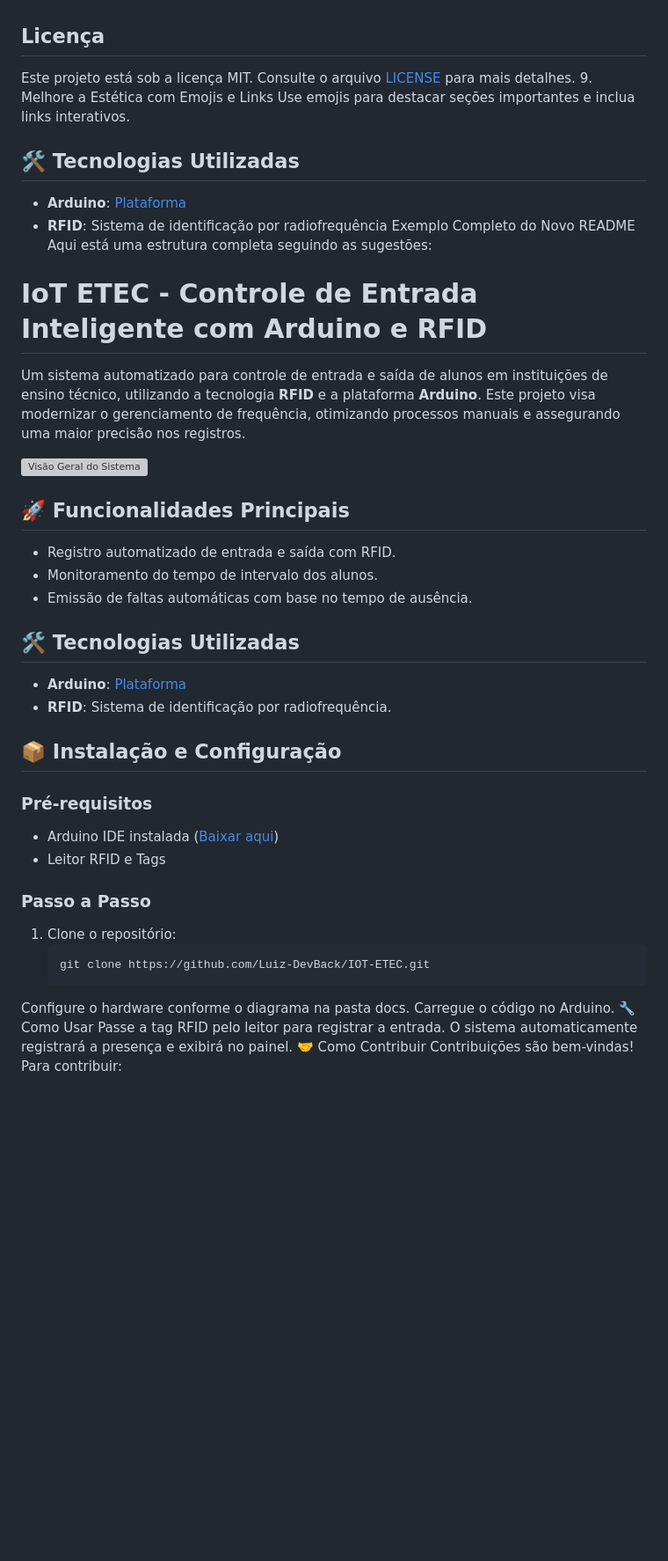
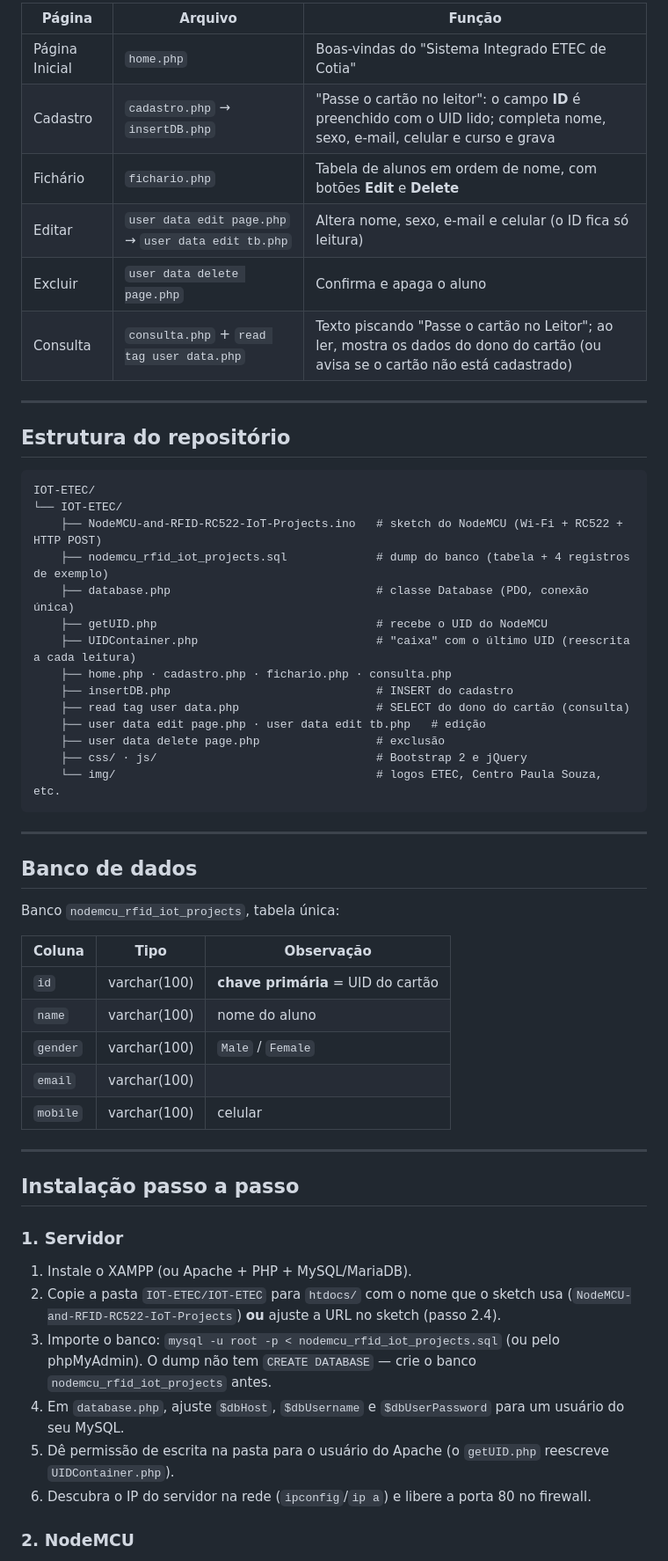
Before and after one commit to Luiz-DevBack/IOT-ETEC, a Markdown page: README.md, the part around one of its changes. Shown at 88% size. Rendered like a GitHub page; blank space fills up the shorter version; grey boxes are pictures that could not be loaded.

````diff
--- a/README.md
+++ b/README.md
@@ -66,48 +84,62 @@ Inclua uma seção de licença clara no final.
 
+| Página | Arquivo | Função |
+|--------|---------|--------|
+| Página Inicial | `home.php` | Boas-vindas do "Sistema Integrado ETEC de Cotia" |
+| Cadastro | `cadastro.php` → `insertDB.php` | "Passe o cartão no leitor": o campo **ID** é preenchido com o UID lido; completa nome, sexo, e-mail, celular e curso e grava |
+| Fichário | `fichario.php` | Tabela de alunos em ordem de nome, com botões **Edit** e **Delete** |
+| Editar | `user data edit page.php` → `user data edit tb.php` | Altera nome, sexo, e-mail e celular (o ID fica só leitura) |
+| Excluir | `user data delete page.php` | Confirma e apaga o aluno |
+| Consulta | `consulta.php` + `read tag user data.php` | Texto piscando "Passe o cartão no Leitor"; ao ler, mostra os dados do dono do cartão (ou avisa se o cartão não está cadastrado) |
 
-## Licença
-Este projeto está sob a licença MIT. Consulte o arquivo [LICENSE](LICENSE) para mais detalhes.
-9. Melhore a Estética com Emojis e Links
-Use emojis para destacar seções importantes e inclua links interativos.
+---
 
+## Estrutura do repositório
 
-## 🛠 Tecnologias Utilizadas
-- **Arduino**: [Plataforma](https://www.arduino.cc)
-- **RFID**: Sistema de identificação por radiofrequência
-Exemplo Completo do Novo README
-Aqui está uma estrutura completa seguindo as sugestões:
+```
+IOT-ETEC/
+└── IOT-ETEC/
+    ├── NodeMCU-and-RFID-RC522-IoT-Projects.ino   # sketch do NodeMCU (Wi-Fi + RC522 + HTTP POST)
+    ├── nodemcu_rfid_iot_projects.sql             # dump do banco (tabela + 4 registros de exemplo)
+    ├── database.php                              # classe Database (PDO, conexão única)
+    ├── getUID.php                                # recebe o UID do NodeMCU
+    ├── UIDContainer.php                          # "caixa" com o último UID (reescrita a cada leitura)
+    ├── home.php · cadastro.php · fichario.php · consulta.php
+    ├── insertDB.php                              # INSERT do cadastro
+    ├── read tag user data.php                    # SELECT do dono do cartão (consulta)
+    ├── user data edit page.php · user data edit tb.php   # edição
+    ├── user data delete page.php                 # exclusão
+    ├── css/ · js/                                # Bootstrap 2 e jQuery
+    └── img/                                      # logos ETEC, Centro Paula Souza, etc.
+```
 
+---
 
-# IoT ETEC - Controle de Entrada Inteligente com Arduino e RFID
+## Banco de dados
 
-Um sistema automatizado para controle de entrada e saída de alunos em instituições de ensino técnico, utilizando a tecnologia **RFID** e a plataforma **Arduino**. Este projeto visa modernizar o gerenciamento de frequência, otimizando processos manuais e assegurando uma maior precisão nos registros.
+Banco `nodemcu_rfid_iot_projects`, tabela única:
 
-![Visão Geral do Sistema](link_da_imagem)
+| Coluna | Tipo | Observação |
+|--------|------|------------|
+| `id` | varchar(100) | **chave primária** = UID do cartão |
+| `name` | varchar(100) | nome do aluno |
+| `gender` | varchar(100) | `Male` / `Female` |
+| `email` | varchar(100) | |
+| `mobile` | varchar(100) | celular |
 
-## 🚀 Funcionalidades Principais
-- Registro automatizado de entrada e saída com RFID.
-- Monitoramento do tempo de intervalo dos alunos.
-- Emissão de faltas automáticas com base no tempo de ausência.
+---
 
-## 🛠 Tecnologias Utilizadas
-- **Arduino**: [Plataforma](https://www.arduino.cc)
-- **RFID**: Sistema de identificação por radiofrequência.
+## Instalação passo a passo
 
-## 📦 Instalação e Configuração
+### 1. Servidor
 
-### Pré-requisitos
-- Arduino IDE instalada ([Baixar aqui](https://www.arduino.cc/en/software))
-- Leitor RFID e Tags
+1. Instale o XAMPP (ou Apache + PHP + MySQL/MariaDB).
+2. Copie a pasta `IOT-ETEC/IOT-ETEC` para `htdocs/` com o nome que o sketch usa
+   (`NodeMCU-and-RFID-RC522-IoT-Projects`) **ou** ajuste a URL no sketch (passo 2.4).
+3. Importe o banco: `mysql -u root -p < nodemcu_rfid_iot_projects.sql` (ou pelo phpMyAdmin). O dump não
+   tem `CREATE DATABASE` — crie o banco `nodemcu_rfid_iot_projects` antes.
+4. Em `database.php`, ajuste `$dbHost`, `$dbUsername` e `$dbUserPassword` para um usuário do seu MySQL.
+5. Dê permissão de escrita na pasta para o usuário do Apache (o `getUID.php` reescreve `UIDContainer.php`).
+6. Descubra o IP do servidor na rede (`ipconfig`/`ip a`) e libere a porta 80 no firewall.
 
-### Passo a Passo
-1. Clone o repositório:
-   ```bash
-   git clone https://github.com/Luiz-DevBack/IOT-ETEC.git
-Configure o hardware conforme o diagrama na pasta docs.
-Carregue o código no Arduino.
-🔧 Como Usar
-Passe a tag RFID pelo leitor para registrar a entrada.
-O sistema automaticamente registrará a presença e exibirá no painel.
-🤝 Como Contribuir
-Contribuições são bem-vindas! Para contribuir:
+### 2. NodeMCU
 
````
Also changed, not shown: other parts of README.md (+104 -49 lines).
